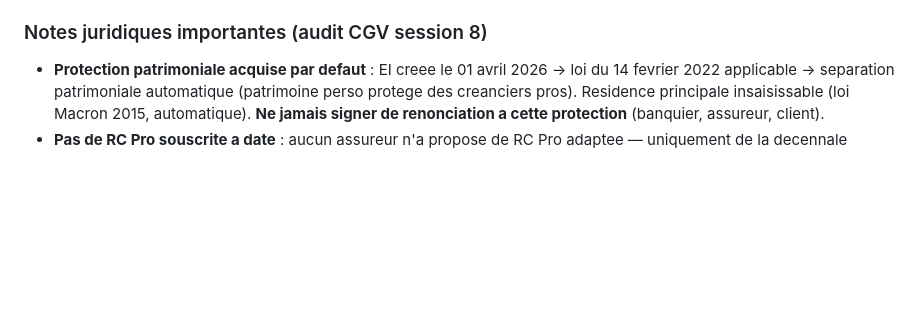
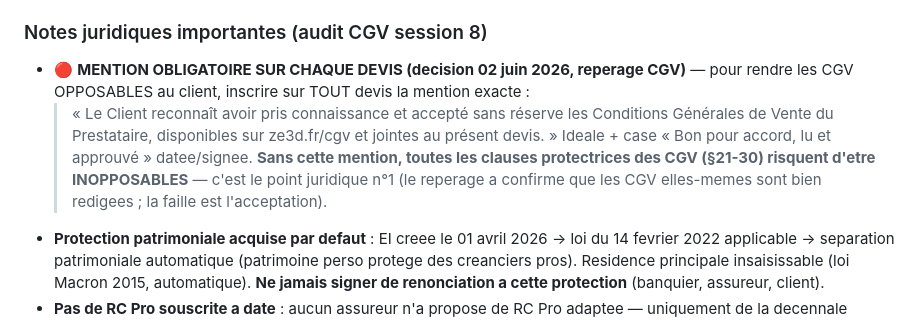
Before and after one commit to MedreZ/ze3d-site, a Markdown page: MEMOIRE_PROJET.md, the part around the change. Drawn GitHub-style; blank space fills up the shorter version.

Commit message:
Mémoire : mention CGV obligatoire sur chaque devis (opposabilité — point juridique n°1)
Co-Authored-By: Claude Opus 4.8 (1M context) <noreply@anthropic.com>

```diff
--- a/MEMOIRE_PROJET.md
+++ b/MEMOIRE_PROJET.md
@@ -651,6 +651,9 @@ Le fondateur a installe **une version TEMPORAIRE TRONQUEE** de ses signatures da
 
 ### Notes juridiques importantes (audit CGV session 8)
 
+- 🔴 **MENTION OBLIGATOIRE SUR CHAQUE DEVIS (decision 02 juin 2026, reperage CGV)** — pour rendre les CGV OPPOSABLES au client, inscrire sur TOUT devis la mention exacte :
+  > « Le Client reconnaît avoir pris connaissance et accepté sans réserve les Conditions Générales de Vente du Prestataire, disponibles sur ze3d.fr/cgv et jointes au présent devis. »
+  Ideale + case « Bon pour accord, lu et approuvé » datee/signee. **Sans cette mention, toutes les clauses protectrices des CGV (§21-30) risquent d'etre INOPPOSABLES** — c'est le point juridique n°1 (le reperage a confirme que les CGV elles-memes sont bien redigees ; la faille est l'acceptation).
 - **Protection patrimoniale acquise par defaut** : EI creee le 01 avril 2026 → loi du 14 fevrier 2022 applicable → separation patrimoniale automatique (patrimoine perso protege des creanciers pros). Residence principale insaisissable (loi Macron 2015, automatique). **Ne jamais signer de renonciation a cette protection** (banquier, assureur, client).
 - **Pas de RC Pro souscrite a date** : aucun assureur n'a propose de RC Pro adaptee — uniquement de la decennale (refusee). Pistes a re-explorer : Hiscox / April / AssurUp / Verspieren (courtiers specialises digital, pas BTP). Bien se presenter comme "prestataire de services numeriques / production graphique", pas "ingenierie BTP" (le code APE 71.12B oriente faussement vers le BTP).
 - **Code APE 71.12B (Ingenierie, etudes techniques)** : positif pour la credibilite technique, negatif pour les assureurs qui assimilent au BTP. Eventuellement a reevaluer si necessite.
```
